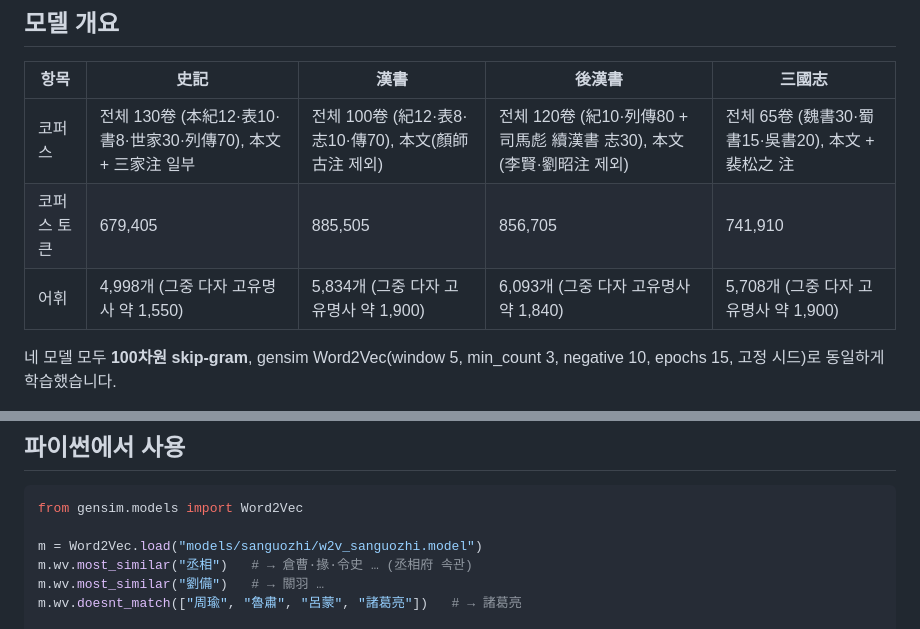
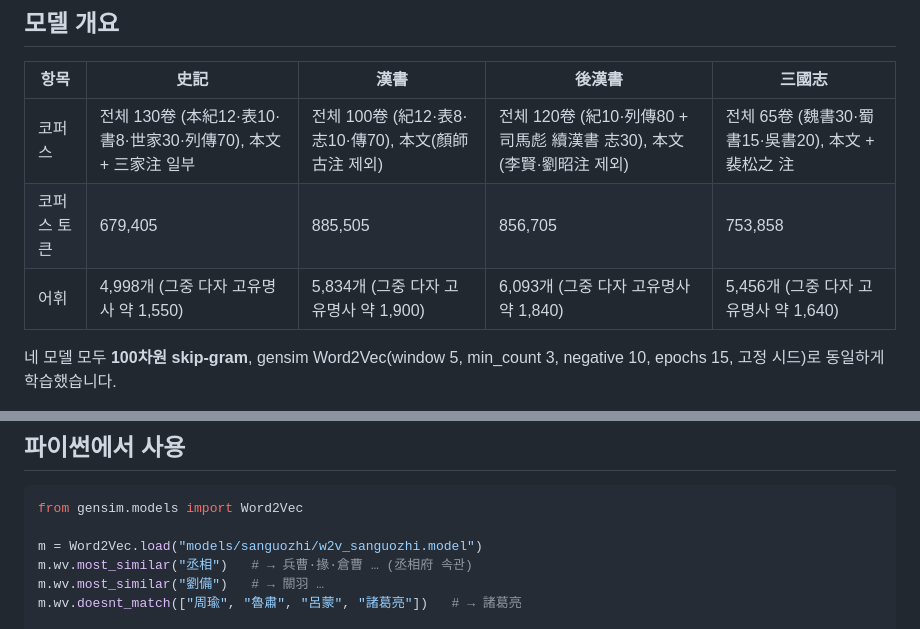
Before and after one commit to zya-han/sanguozhi-w2v, a Markdown page: README.md, 2 parts joined by grey strips. GitHub-like rendering.

Commit message:
README: 三國志 가제티어 LLM 정제 후 수치 갱신
- 코퍼스 토큰 741,910→753,858, 어휘 5,708→5,456, 다자 고유명사 ~1,900→~1,640
- Python 丞相 이웃 예시를 재학습 모델 출력과 일치

Co-Authored-By: Claude Opus 4.8 (1M context) <noreply@anthropic.com>

```diff
--- a/README.md
+++ b/README.md
@@ -37,8 +37,8 @@
 | 항목 | 史記 | 漢書 | 後漢書 | 三國志 |
 |---|---|---|---|---|
 | 코퍼스 | 전체 130卷 (本紀12·表10·書8·世家30·列傳70), 本文 + 三家注 일부 | 전체 100卷 (紀12·表8·志10·傳70), 本文(顏師古注 제외) | 전체 120卷 (紀10·列傳80 + 司馬彪 續漢書 志30), 本文(李賢·劉昭注 제외) | 전체 65卷 (魏書30·蜀書15·吳書20), 本文 + 裴松之 注 |
-| 코퍼스 토큰 | 679,405 | 885,505 | 856,705 | 741,910 |
-| 어휘 | 4,998개 (그중 다자 고유명사 약 1,550) | 5,834개 (그중 다자 고유명사 약 1,900) | 6,093개 (그중 다자 고유명사 약 1,840) | 5,708개 (그중 다자 고유명사 약 1,900) |
+| 코퍼스 토큰 | 679,405 | 885,505 | 856,705 | 753,858 |
+| 어휘 | 4,998개 (그중 다자 고유명사 약 1,550) | 5,834개 (그중 다자 고유명사 약 1,900) | 6,093개 (그중 다자 고유명사 약 1,840) | 5,456개 (그중 다자 고유명사 약 1,640) |
 
 네 모델 모두 **100차원 skip-gram**, gensim Word2Vec(window 5, min_count 3, negative 10, epochs 15,
 고정 시드)로 동일하게 학습했습니다.
@@ -63,7 +63,7 @@
 from gensim.models import Word2Vec
 
 m = Word2Vec.load("models/sanguozhi/w2v_sanguozhi.model")
-m.wv.most_similar("丞相")   # → 倉曹·掾·令史 … (丞相府 속관)
+m.wv.most_similar("丞相")   # → 兵曹·掾·倉曹 … (丞相府 속관)
 m.wv.most_similar("劉備")   # → 關羽 …
 m.wv.doesnt_match(["周瑜", "魯肅", "呂蒙", "諸葛亮"])   # → 諸葛亮
 
```
